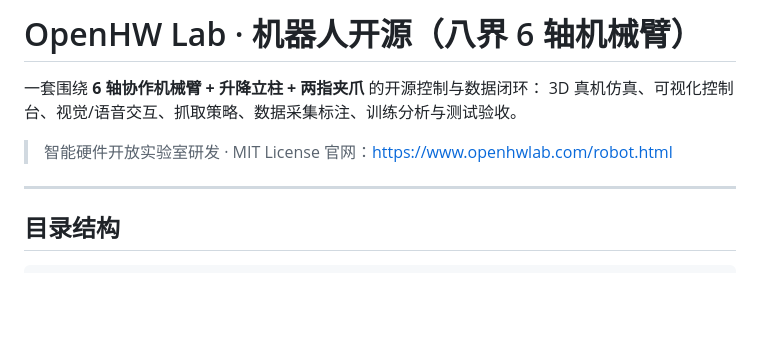
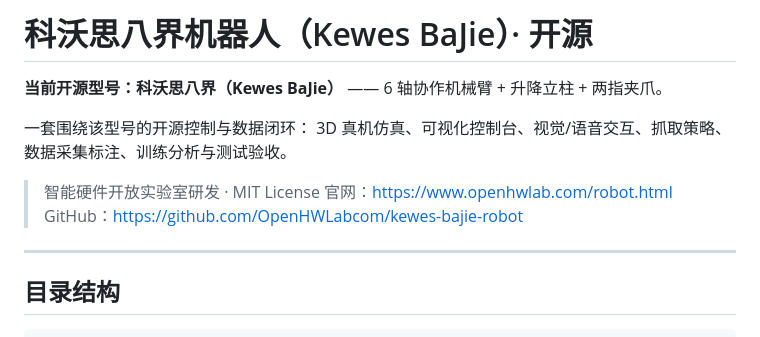
Before and after one commit to OpenHWLabcom/ecovacs-bajie-robot, a Markdown page: README.md, the part around the change. GitHub-like rendering; blank space fills up the shorter version.

Commit message:
docs: identify current open-source model as Kewes BaJie

```diff
--- a/README.md
+++ b/README.md
@@ -1,10 +1,13 @@
-# OpenHW Lab · 机器人开源（八界 6 轴机械臂）
+# 科沃思八界机器人（Kewes BaJie）· 开源
 
-一套围绕 **6 轴协作机械臂 + 升降立柱 + 两指夹爪** 的开源控制与数据闭环：
+**当前开源型号：科沃思八界（Kewes BaJie）** —— 6 轴协作机械臂 + 升降立柱 + 两指夹爪。
+
+一套围绕该型号的开源控制与数据闭环：
 3D 真机仿真、可视化控制台、视觉/语音交互、抓取策略、数据采集标注、训练分析与测试验收。
 
 > 智能硬件开放实验室研发 · MIT License
 > 官网：https://www.openhwlab.com/robot.html
+> GitHub：https://github.com/OpenHWLabcom/kewes-bajie-robot
 
 ---
 
```
